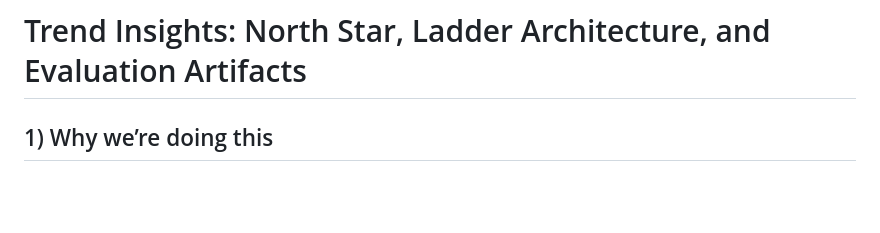
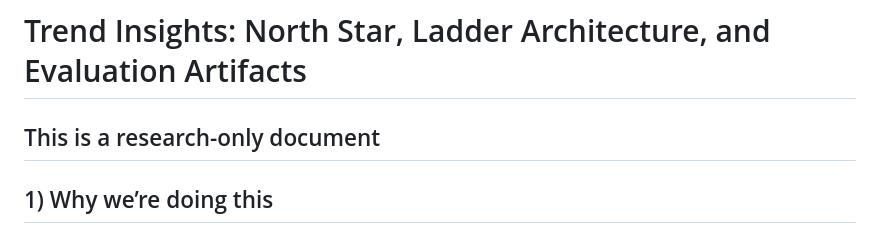
Before and after one commit to dshorter/predictor_ingest, a Markdown page: docs/methodology/trend_insights_north_star_and_evaluation_plan.md, the part around the change. GitHub-like rendering; blank space fills up the shorter version.

Commit message:
Clarify document purpose as research-only
Added a note indicating that this document is for research purposes only.

```diff
--- a/docs/methodology/trend_insights_north_star_and_evaluation_plan.md
+++ b/docs/methodology/trend_insights_north_star_and_evaluation_plan.md
@@ -1,4 +1,6 @@
 # Trend Insights: North Star, Ladder Architecture, and Evaluation Artifacts
+
+## This is a research-only document
 
 ## 1) Why we’re doing this
 The goal is **unique, genuinely useful trend insights**—signals that feel *special* (early, corroborated, structurally meaningful), not generic “AI is trending” noise.
```
